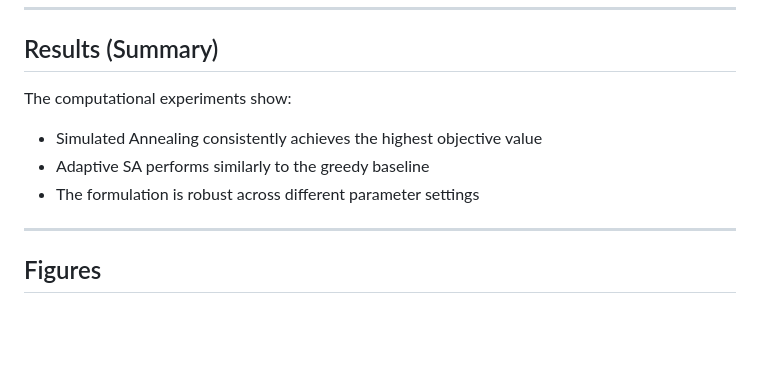
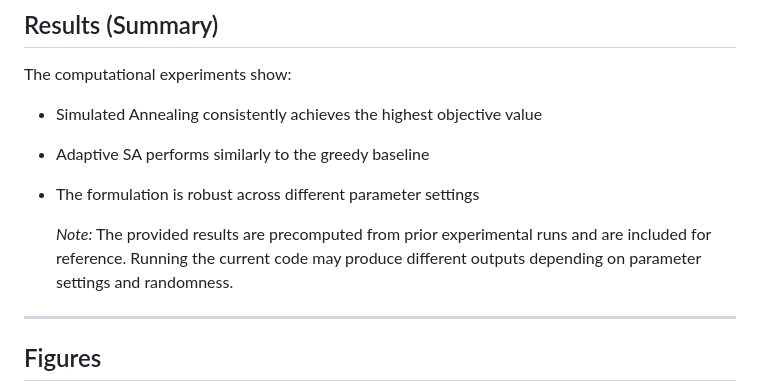
Before and after one commit to ZakariyaAlHelal/portfolio-selection-knapsack-sa, a Markdown page: README.md, the part around the change. Drawn GitHub-style; blank space fills up the shorter version.

```diff
--- a/README.md
+++ b/README.md
@@ -77,6 +77,8 @@ The computational experiments show:
 * Simulated Annealing consistently achieves the highest objective value
 * Adaptive SA performs similarly to the greedy baseline
 * The formulation is robust across different parameter settings
+
+  *Note:* The provided results are precomputed from prior experimental runs and are included for reference. Running the current code may produce different outputs depending on parameter settings and randomness.
 ---
 ## Figures
 
```
